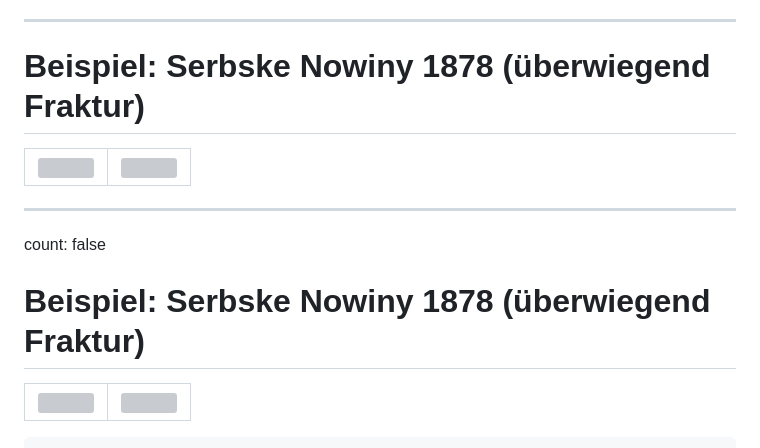
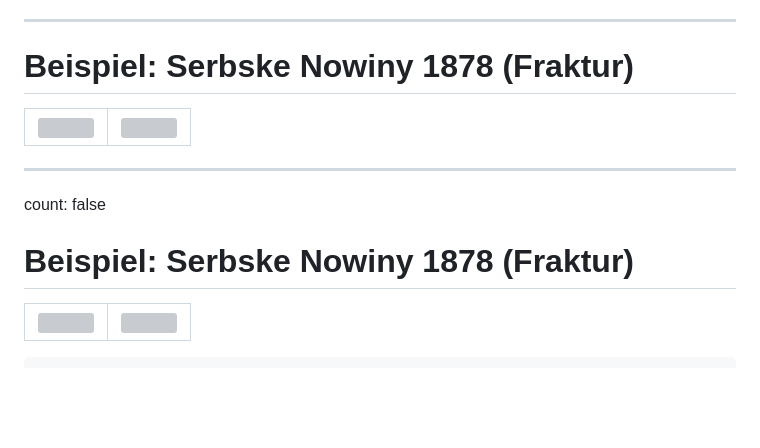
Before and after one commit to wrznr/ocr-ressourcenarme-sprachen-2023, a Markdown page: content.md, the part around the change. GitHub-like rendering; blank space fills up the shorter version; grey boxes are pictures that could not be loaded.

Commit message:
Fix headding pos

```diff
--- a/content.md
+++ b/content.md
@@ -185,7 +185,7 @@ zsgest. von Friedrich Ballhorn, 8., verb. Aufl., Leipzig 1859*
 
 ---
 
-# Beispiel: Serbske Nowiny 1878 (überwiegend Fraktur)
+# Beispiel: Serbske Nowiny 1878 (Fraktur)
 
 <table>
    <tr>
@@ -203,7 +203,7 @@ zsgest. von Friedrich Ballhorn, 8., verb. Aufl., Leipzig 1859*
 
 count: false
 
-# Beispiel: Serbske Nowiny 1878 (überwiegend Fraktur)
+# Beispiel: Serbske Nowiny 1878 (Fraktur)
 
 <table>
    <tr>
```
